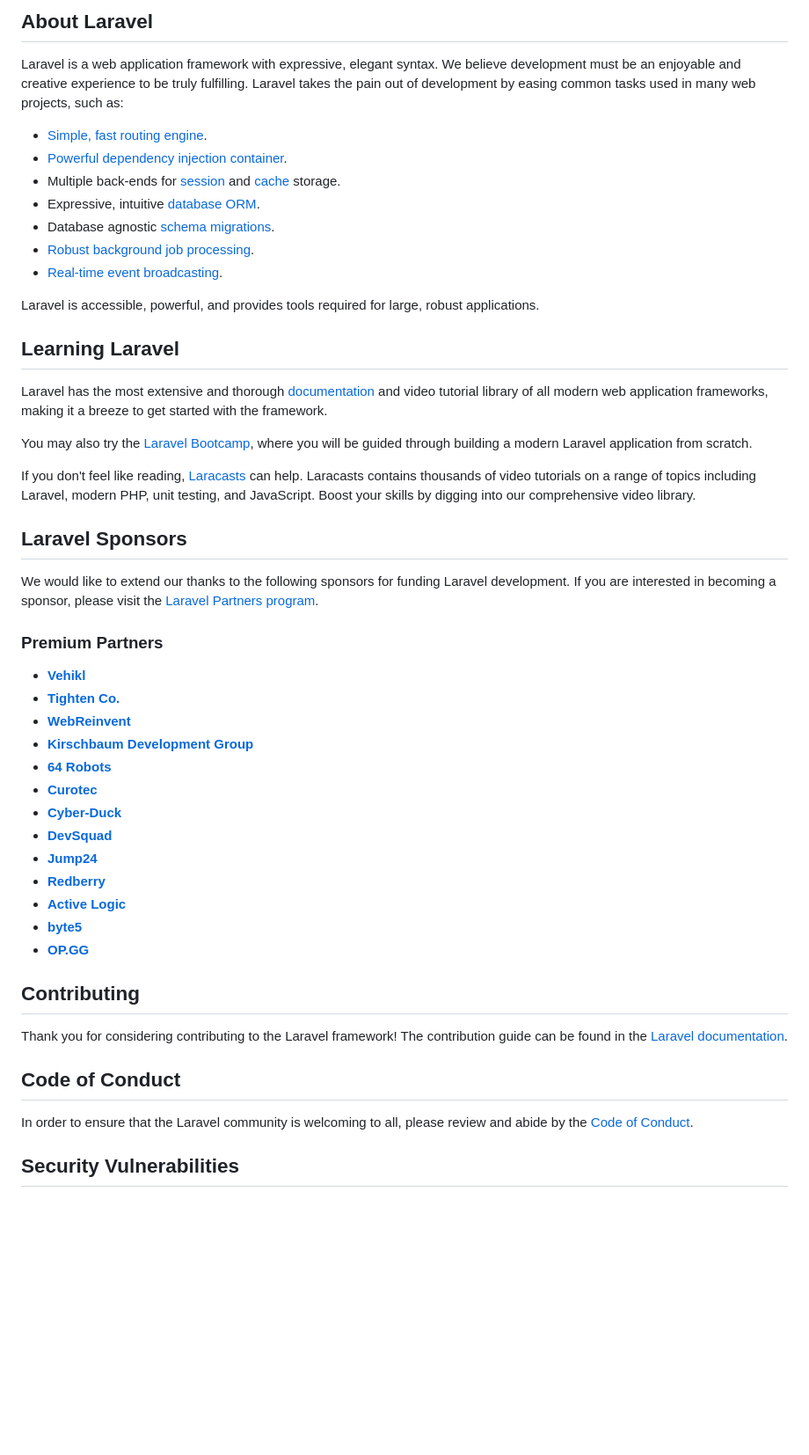
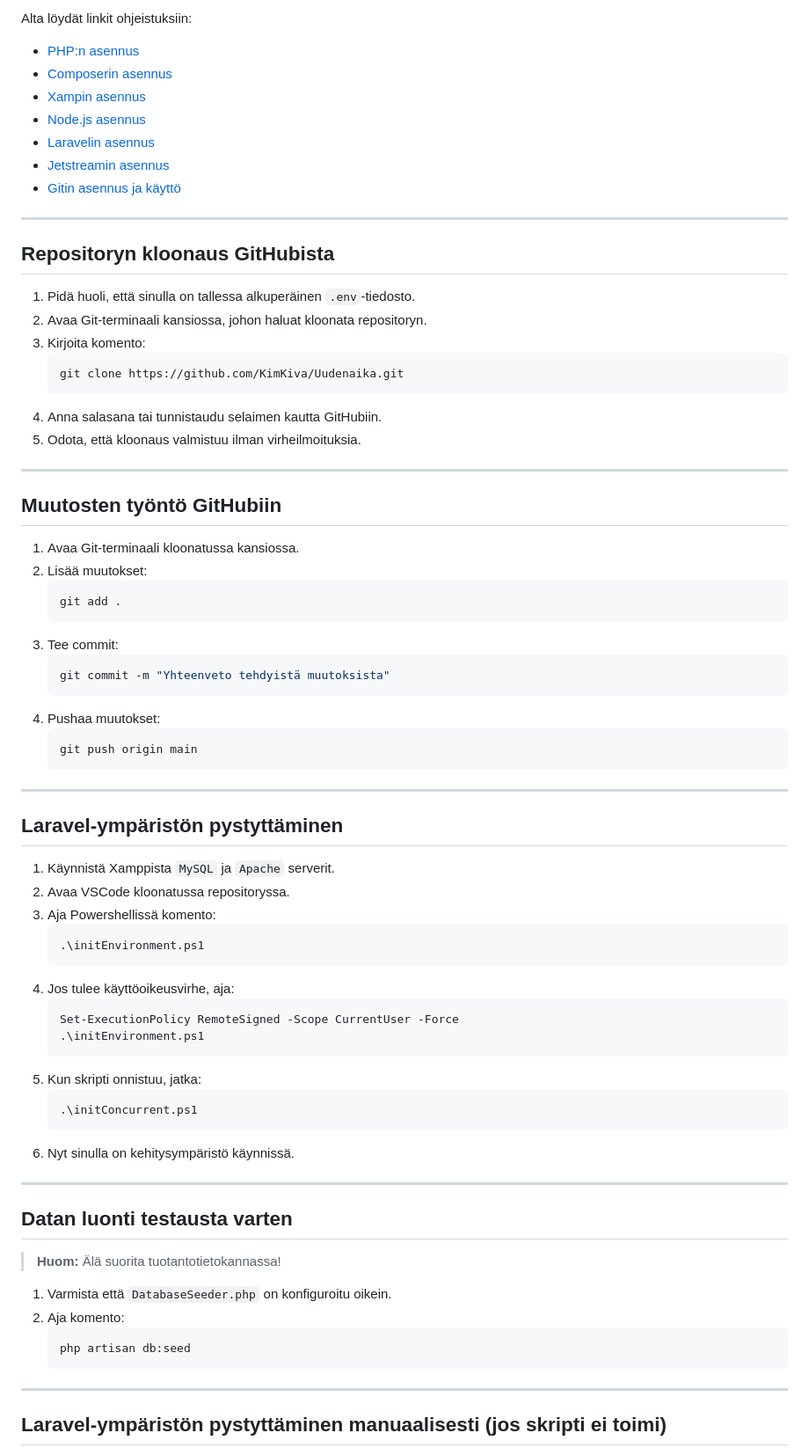
Before and after one commit to KimKiva/Uudenaika, a Markdown page: README.md, the part around the change printed below. Shown: that part at 88% size. GitHub-like rendering; blank space fills up the shorter version.

Commit message:
Readme tiedostoon sisällytetty koko dokumentaatio

````diff
--- a/README.md
+++ b/README.md
@@ -9,53 +4,79 @@
 
-## About Laravel
+Alta löydät linkit ohjeistuksiin:
 
-Laravel is a web application framework with expressive, elegant syntax. We believe development must be an enjoyable and creative experience to be truly fulfilling. Laravel takes the pain out of development by easing common tasks used in many web projects, such as:
+- [PHP:n asennus](https://www.php.net/manual/en/install.php)
+- [Composerin asennus](https://getcomposer.org/download/)
+- [Xampin asennus](https://www.apachefriends.org/index.html)
+- [Node.js asennus](https://nodejs.org/)
+- [Laravelin asennus](https://laravel.com/docs/12.x/installation)
+- [Jetstreamin asennus](https://jetstream.laravel.com/installation.html)
+- [Gitin asennus ja käyttö](https://git-scm.com/)
 
-- [Simple, fast routing engine](https://laravel.com/docs/routing).
-- [Powerful dependency injection container](https://laravel.com/docs/container).
-- Multiple back-ends for [session](https://laravel.com/docs/session) and [cache](https://laravel.com/docs/cache) storage.
-- Expressive, intuitive [database ORM](https://laravel.com/docs/eloquent).
-- Database agnostic [schema migrations](https://laravel.com/docs/migrations).
-- [Robust background job processing](https://laravel.com/docs/queues).
-- [Real-time event broadcasting](https://laravel.com/docs/broadcasting).
+---
 
-Laravel is accessible, powerful, and provides tools required for large, robust applications.
+## Repositoryn kloonaus GitHubista
 
-## Learning Laravel
+1. Pidä huoli, että sinulla on tallessa alkuperäinen `.env`-tiedosto.
+2. Avaa Git-terminaali kansiossa, johon haluat kloonata repositoryn.
+3. Kirjoita komento:
+    ```bash
+    git clone https://github.com/KimKiva/Uudenaika.git
+    ```
+4. Anna salasana tai tunnistaudu selaimen kautta GitHubiin.
+5. Odota, että kloonaus valmistuu ilman virheilmoituksia.
 
-Laravel has the most extensive and thorough [documentation](https://laravel.com/docs) and video tutorial library of all modern web application frameworks, making it a breeze to get started with the framework.
+---
 
-You may also try the [Laravel Bootcamp](https://bootcamp.laravel.com), where you will be guided through building a modern Laravel application from scratch.
+## Muutosten työntö GitHubiin
 
-If you don't feel like reading, [Laracasts](https://laracasts.com) can help. Laracasts contains thousands of video tutorials on a range of topics including Laravel, modern PHP, unit testing, and JavaScript. Boost your skills by digging into our comprehensive video library.
+1. Avaa Git-terminaali kloonatussa kansiossa.
+2. Lisää muutokset:
+    ```bash
+    git add .
+    ```
+3. Tee commit:
+    ```bash
+    git commit -m "Yhteenveto tehdyistä muutoksista"
+    ```
+4. Pushaa muutokset:
+    ```bash
+    git push origin main
+    ```
 
-## Laravel Sponsors
+---
 
-We would like to extend our thanks to the following sponsors for funding Laravel development. If you are interested in becoming a sponsor, please visit the [Laravel Partners program](https://partners.laravel.com).
+## Laravel-ympäristön pystyttäminen
 
-### Premium Partners
+1. Käynnistä Xamppista `MySQL` ja `Apache` serverit.
+2. Avaa VSCode kloonatussa repositoryssa.
+3. Aja Powershellissä komento:
+    ```bash
+    .\initEnvironment.ps1
+    ```
+4. Jos tulee käyttöoikeusvirhe, aja:
+    ```bash
+    Set-ExecutionPolicy RemoteSigned -Scope CurrentUser -Force
+    .\initEnvironment.ps1
+    ```
+5. Kun skripti onnistuu, jatka:
+    ```bash
+    .\initConcurrent.ps1
+    ```
+6. Nyt sinulla on kehitysympäristö käynnissä.
 
-- **[Vehikl](https://vehikl.com/)**
-- **[Tighten Co.](https://tighten.co)**
-- **[WebReinvent](https://webreinvent.com/)**
-- **[Kirschbaum Development Group](https://kirschbaumdevelopment.com)**
-- **[64 Robots](https://64robots.com)**
-- **[Curotec](https://www.curotec.com/services/technologies/laravel/)**
-- **[Cyber-Duck](https://cyber-duck.co.uk)**
-- **[DevSquad](https://devsquad.com/hire-laravel-developers)**
-- **[Jump24](https://jump24.co.uk)**
-- **[Redberry](https://redberry.international/laravel/)**
-- **[Active Logic](https://activelogic.com)**
-- **[byte5](https://byte5.de)**
-- **[OP.GG](https://op.gg)**
+---
 
-## Contributing
+## Datan luonti testausta varten
 
-Thank you for considering contributing to the Laravel framework! The contribution guide can be found in the [Laravel documentation](https://laravel.com/docs/contributions).
+> **Huom:** Älä suorita tuotantotietokannassa!
 
-## Code of Conduct
+1. Varmista että `DatabaseSeeder.php` on konfiguroitu oikein.
+2. Aja komento:
+    ```bash
+    php artisan db:seed
+    ```
 
-In order to ensure that the Laravel community is welcoming to all, please review and abide by the [Code of Conduct](https://laravel.com/docs/contributions#code-of-conduct).
+---
 
-## Security Vulnerabilities
+## Laravel-ympäristön pystyttäminen manuaalisesti (jos skripti ei toimi)
 
````
Also changed, not shown: other parts of README.md (+43 -10 lines).
